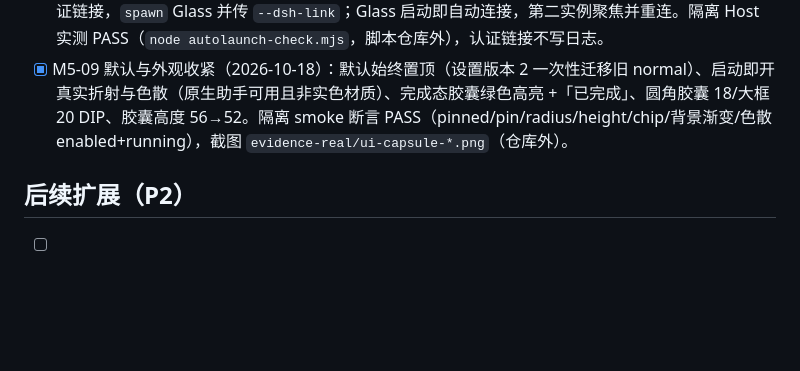
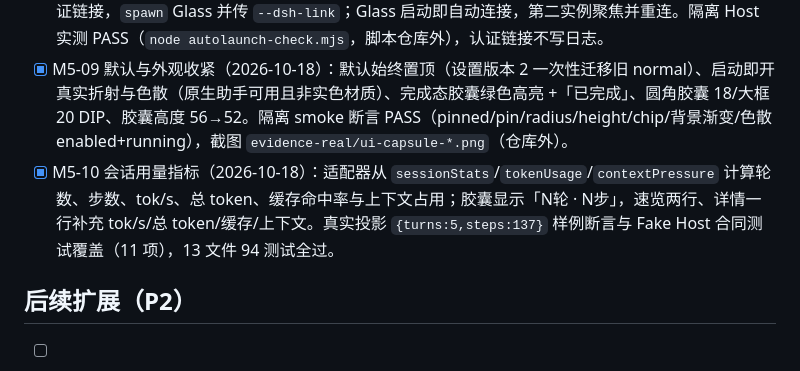
Before and after one commit to wfz2006/dsh-status-bar, a Markdown page: TASKS.md, the part around the change. Drawn GitHub-style; blank space fills up the shorter version.

```diff
--- a/TASKS.md
+++ b/TASKS.md
@@ -90,6 +90,7 @@
 - [x] M5-07 本地 DSH bundle（`packages/dsh-plugin`）：`dsh.bundle.patch` + profile `link:` 依赖 + `dsh.profile.bundles` 挂载，隔离 Web Profile 启动实测打印 `[dsh-glass-plugin] loaded`（2026-10-18）；desktop profile 已同样接线。
 - [x] M5-08 启动器钩子（2026-10-18）：Host 启动后插件用 `connection.authenticatedUrl(origin)` 取认证链接，`spawn` Glass 并传 `--dsh-link`；Glass 启动即自动连接，第二实例聚焦并重连。隔离 Host 实测 PASS（`node autolaunch-check.mjs`，脚本仓库外），认证链接不写日志。
 - [x] M5-09 默认与外观收紧（2026-10-18）：默认始终置顶（设置版本 2 一次性迁移旧 normal）、启动即开真实折射与色散（原生助手可用且非实色材质）、完成态胶囊绿色高亮 +「已完成」、圆角胶囊 18/大框 20 DIP、胶囊高度 56→52。隔离 smoke 断言 PASS（pinned/pin/radius/height/chip/背景渐变/色散 enabled+running），截图 `evidence-real/ui-capsule-*.png`（仓库外）。
+- [x] M5-10 会话用量指标（2026-10-18）：适配器从 `sessionStats`/`tokenUsage`/`contextPressure` 计算轮数、步数、tok/s、总 token、缓存命中率与上下文占用；胶囊显示「N轮 · N步」，速览两行、详情一行补充 tok/s/总 token/缓存/上下文。真实投影 `{turns:5,steps:137}` 样例断言与 Fake Host 合同测试覆盖（11 项），13 文件 94 测试全过。
 
 ## 后续扩展（P2）
 - [ ] 多 Agent 统一抽象与插件接口。
```
Also changed, not shown: docs/RUNNING.md (+1 -1 lines), docs/evidence/verification.md (+26 -0 lines).
